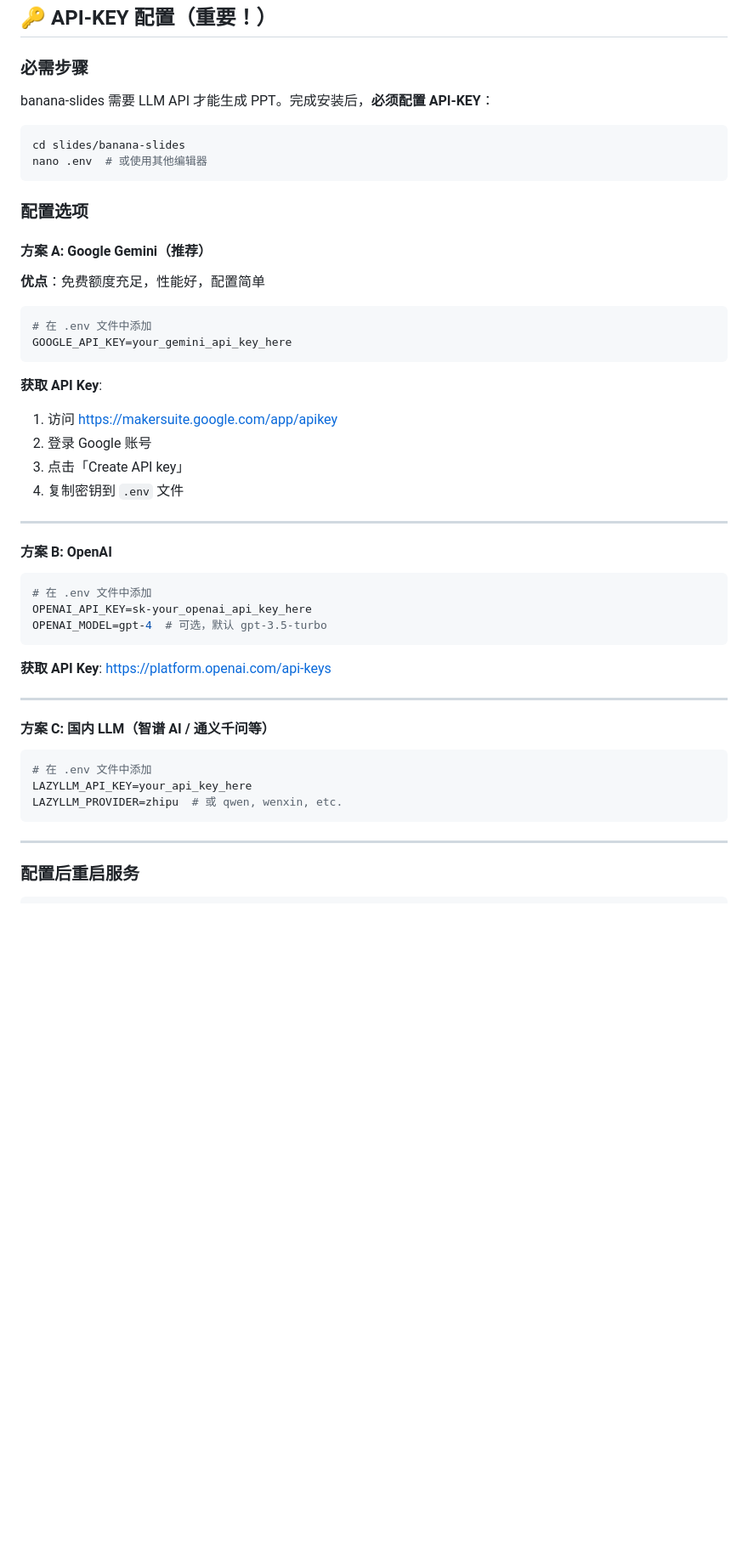
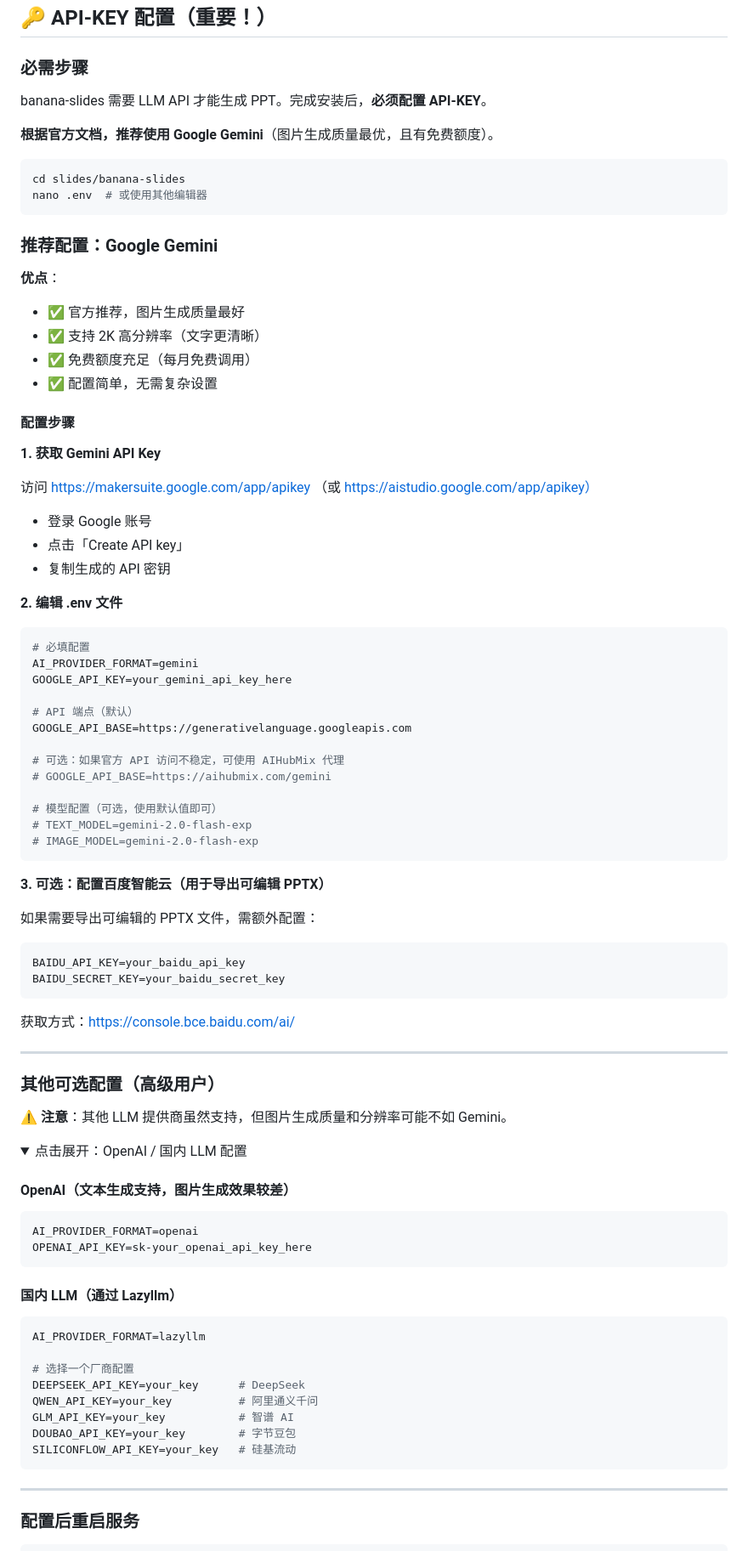
Before and after one commit to TsekaLuk/JOU-Undergraduate-Thesis-LaTeX-Template, a Markdown page: slides/README.md, the part around one of its changes. Shown at 85% size. GitHub-like rendering; folded sections open; blank space fills up the shorter version.

Commit message:
fix: 更正 API-KEY 配置说明，主推 Google Gemini
根据 banana-slides 官方文档更新配置说明：

- 强调推荐使用 Google Gemini（图片生成质量最优）
- 添加完整的 .env 配置字段（AI_PROVIDER_FORMAT、GOOGLE_API_BASE 等）
- 说明 Gemini 的优势（2K 高分辨率、免费额度、官方推荐）
- 将其他 LLM 选项折叠为高级配置（效果较差）
- 补充百度智能云配置（用于导出可编辑 PPTX）
- 更新验证配置的命令

参考：
- https://github.com/Anionex/banana-slides
- 官方 .env.example 配置规范

Co-Authored-By: Claude Sonnet 4.5 <noreply@anthropic.com>

````diff
--- a/slides/README.md
+++ b/slides/README.md
@@ -52,48 +52,87 @@ cd frontend && npm install && npm run dev
 
 ### 必需步骤
 
-banana-slides 需要 LLM API 才能生成 PPT。完成安装后，**必须配置 API-KEY**：
+banana-slides 需要 LLM API 才能生成 PPT。完成安装后，**必须配置 API-KEY**。
+
+**根据官方文档，推荐使用 Google Gemini**（图片生成质量最优，且有免费额度）。
 
 ```bash
 cd slides/banana-slides
 nano .env  # 或使用其他编辑器
 ```
 
-### 配置选项
+### 推荐配置：Google Gemini
 
-#### 方案 A: Google Gemini（推荐）
+**优点**：
+- ✅ 官方推荐，图片生成质量最好
+- ✅ 支持 2K 高分辨率（文字更清晰）
+- ✅ 免费额度充足（每月免费调用）
+- ✅ 配置简单，无需复杂设置
 
-**优点**：免费额度充足，性能好，配置简单
+#### 配置步骤
+
+**1. 获取 Gemini API Key**
+
+访问 https://makersuite.google.com/app/apikey （或 https://aistudio.google.com/app/apikey）
+
+- 登录 Google 账号
+- 点击「Create API key」
+- 复制生成的 API 密钥
+
+**2. 编辑 .env 文件**
 
 ```bash
-# 在 .env 文件中添加
+# 必填配置
+AI_PROVIDER_FORMAT=gemini
 GOOGLE_API_KEY=your_gemini_api_key_here
+
+# API 端点（默认）
+GOOGLE_API_BASE=https://generativelanguage.googleapis.com
+
+# 可选：如果官方 API 访问不稳定，可使用 AIHubMix 代理
+# GOOGLE_API_BASE=https://aihubmix.com/gemini
+
+# 模型配置（可选，使用默认值即可）
+# TEXT_MODEL=gemini-2.0-flash-exp
+# IMAGE_MODEL=gemini-2.0-flash-exp
 ```
 
-**获取 API Key**:
-1. 访问 https://makersuite.google.com/app/apikey
-2. 登录 Google 账号
-3. 点击「Create API key」
-4. 复制密钥到 `.env` 文件
+**3. 可选：配置百度智能云（用于导出可编辑 PPTX）**
+
+如果需要导出可编辑的 PPTX 文件，需额外配置：
+
+```bash
+BAIDU_API_KEY=your_baidu_api_key
+BAIDU_SECRET_KEY=your_baidu_secret_key
+```
+
+获取方式：https://console.bce.baidu.com/ai/
 
 ---
 
-#### 方案 B: OpenAI
+### 其他可选配置（高级用户）
+
+⚠️ **注意**：其他 LLM 提供商虽然支持，但图片生成质量和分辨率可能不如 Gemini。
+
+<details>
+<summary>点击展开：OpenAI / 国内 LLM 配置</summary>
+
+#### OpenAI（文本生成支持，图片生成效果较差）
 
 ```bash
-# 在 .env 文件中添加
+AI_PROVIDER_FORMAT=openai
 OPENAI_API_KEY=sk-your_openai_api_key_here
-OPENAI_MODEL=gpt-4  # 可选，默认 gpt-3.5-turbo
 ```
 
-**获取 API Key**: https://platform.openai.com/api-keys
-
----
-
-#### 方案 C: 国内 LLM（智谱 AI / 通义千问等）
+#### 国内 LLM（通过 Lazyllm）
 
 ```bash
-# 在 .env 文件中添加
-LAZYLLM_API_KEY=your_api_key_here
-LAZYLLM_PROVIDER=zhipu  # 或 qwen, wenxin, etc.
+AI_PROVIDER_FORMAT=lazyllm
+
+# 选择一个厂商配置
+DEEPSEEK_API_KEY=your_key      # DeepSeek
+QWEN_API_KEY=your_key          # 阿里通义千问
+GLM_API_KEY=your_key           # 智谱 AI
+DOUBAO_API_KEY=your_key        # 字节豆包
+SILICONFLOW_API_KEY=your_key   # 硅基流动
 ```
````
Also changed, not shown: other parts of slides/README.md (+12 -3 lines).
